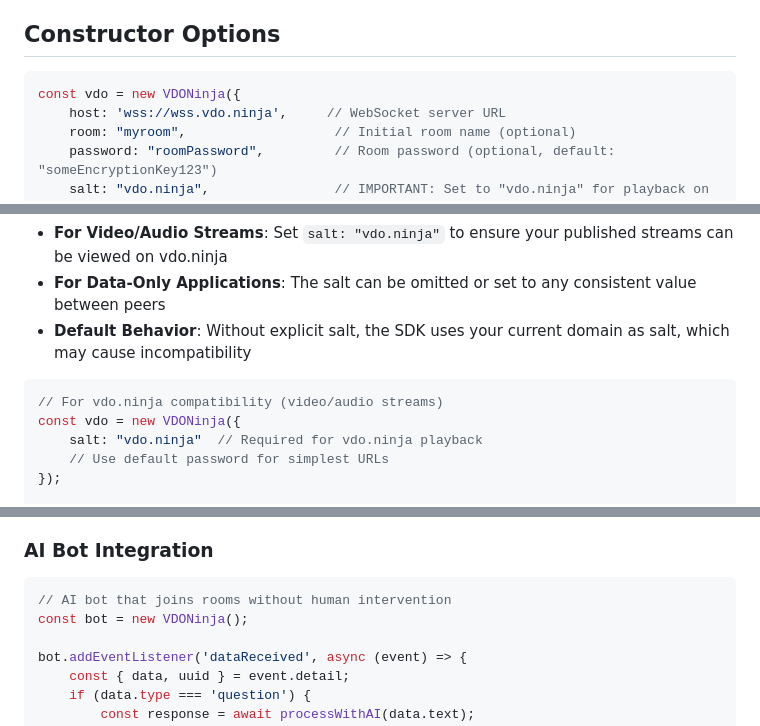
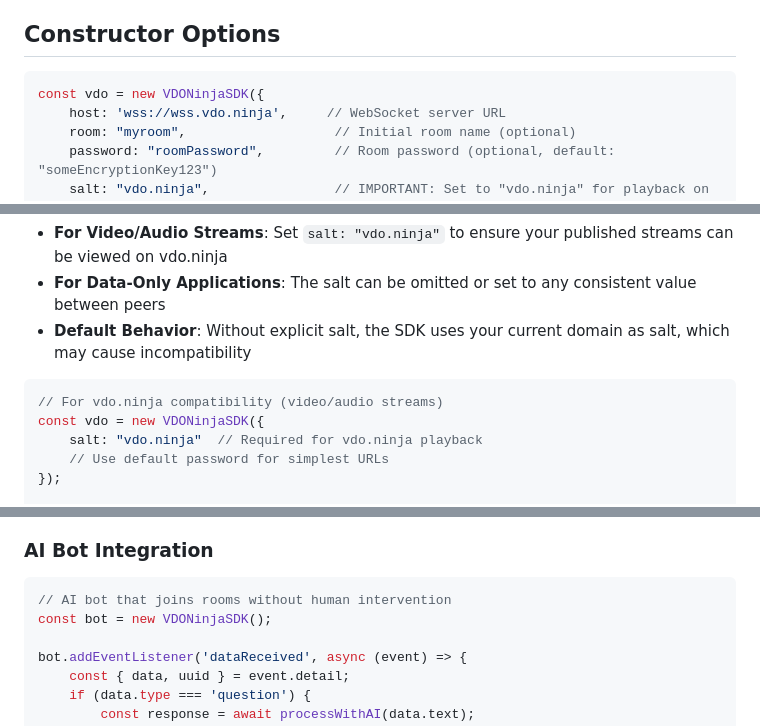
Before and after one commit to steveseguin/ninjasdk, a Markdown page: README.md, 3 parts joined by grey strips. Rendered like a GitHub page.

````diff
--- a/README.md
+++ b/README.md
@@ -130,7 +132,7 @@ await vdo.publish(stream, { room: "videoroom" });
 ## Constructor Options
 
 ```javascript
-const vdo = new VDONinja({
+const vdo = new VDONinjaSDK({
     host: 'wss://wss.vdo.ninja',     // WebSocket server URL
     room: "myroom",                   // Initial room name (optional)
     password: "roomPassword",         // Room password (optional, default: "someEncryptionKey123")
@@ -197,7 +199,7 @@ The `salt` parameter is crucial when you want streams to be viewable on https://
 
 ```javascript
 // For vdo.ninja compatibility (video/audio streams)
-const vdo = new VDONinja({
+const vdo = new VDONinjaSDK({
     salt: "vdo.ninja"  // Required for vdo.ninja playback
     // Use default password for simplest URLs
 });
@@ -340,7 +342,7 @@ vdo.addEventListener('dataReceived', (event) => {
 ### AI Bot Integration
 ```javascript
 // AI bot that joins rooms without human intervention
-const bot = new VDONinja();
+const bot = new VDONinjaSDK();
 
 bot.addEventListener('dataReceived', async (event) => {
     const { data, uuid } = event.detail;
````
Also changed, not shown: other parts of README.md (+9 -7 lines).
